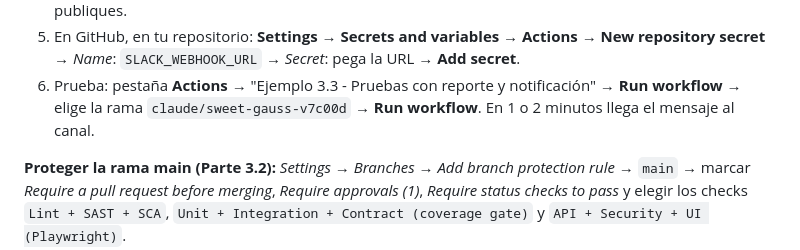
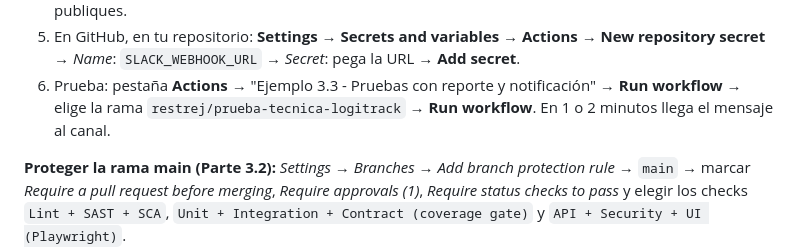
Before and after one commit to restrej/prueba-tecnica-cloud-automation-and-mobile, a Markdown page: docs/PASO_A_PASO.md, the part around the change. GitHub-like rendering.

Commit message:
Guía: nombre de la rama actualizado

```diff
--- a/docs/PASO_A_PASO.md
+++ b/docs/PASO_A_PASO.md
@@ -375,7 +375,7 @@ reportes en la sección **Artifacts** (abajo en la página de la ejecución).
 5. En GitHub, en tu repositorio: **Settings → Secrets and variables → Actions → New repository secret** →
    *Name*: `SLACK_WEBHOOK_URL` → *Secret*: pega la URL → **Add secret**.
 6. Prueba: pestaña **Actions** → "Ejemplo 3.3 - Pruebas con reporte y notificación" → **Run workflow** →
-   elige la rama `claude/sweet-gauss-v7c00d` → **Run workflow**. En 1 o 2 minutos llega el mensaje al canal.
+   elige la rama `restrej/prueba-tecnica-logitrack` → **Run workflow**. En 1 o 2 minutos llega el mensaje al canal.
 
 **Proteger la rama main (Parte 3.2):** *Settings → Branches → Add branch protection rule* →
 `main` → marcar *Require a pull request before merging*, *Require approvals (1)*,
```
